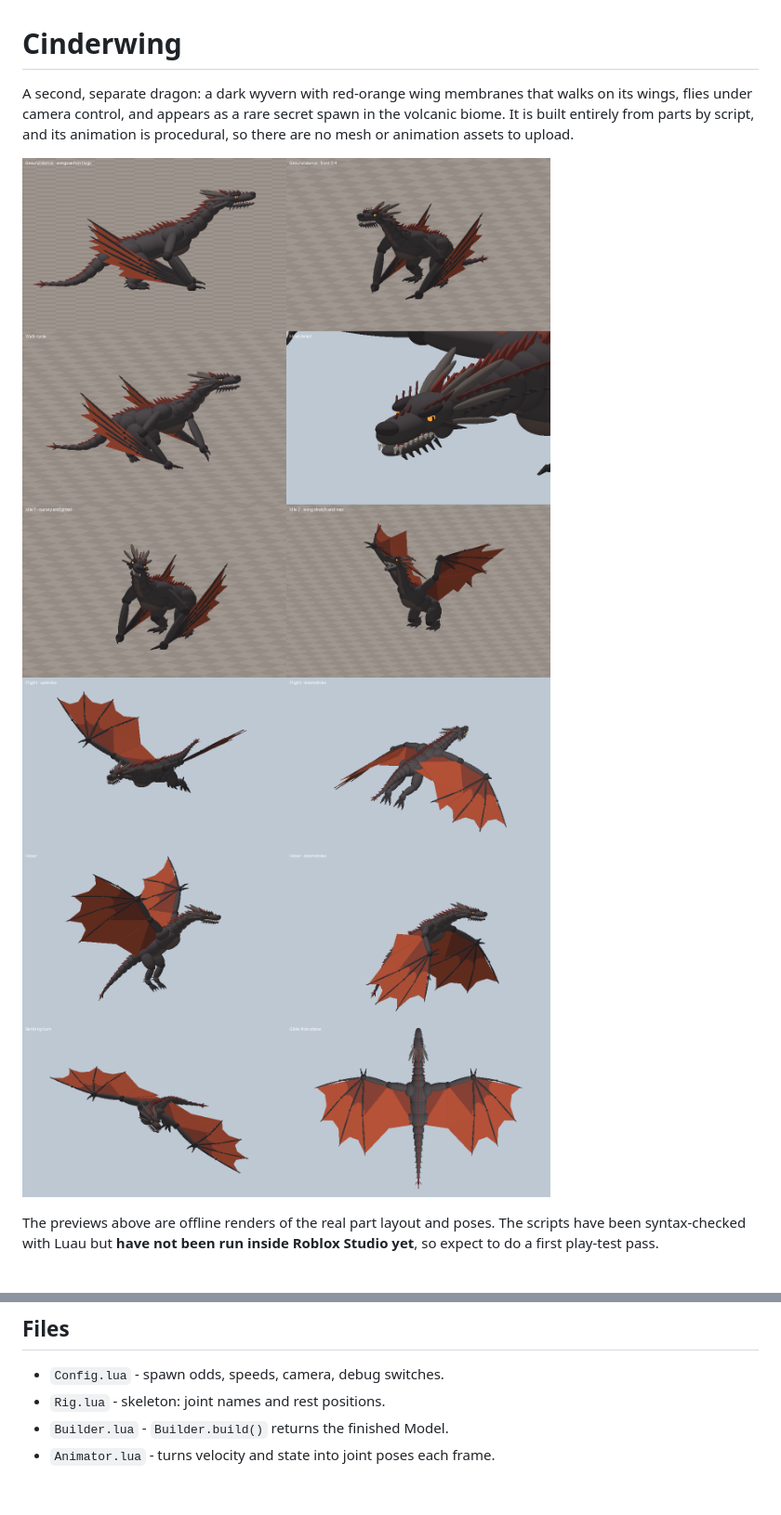
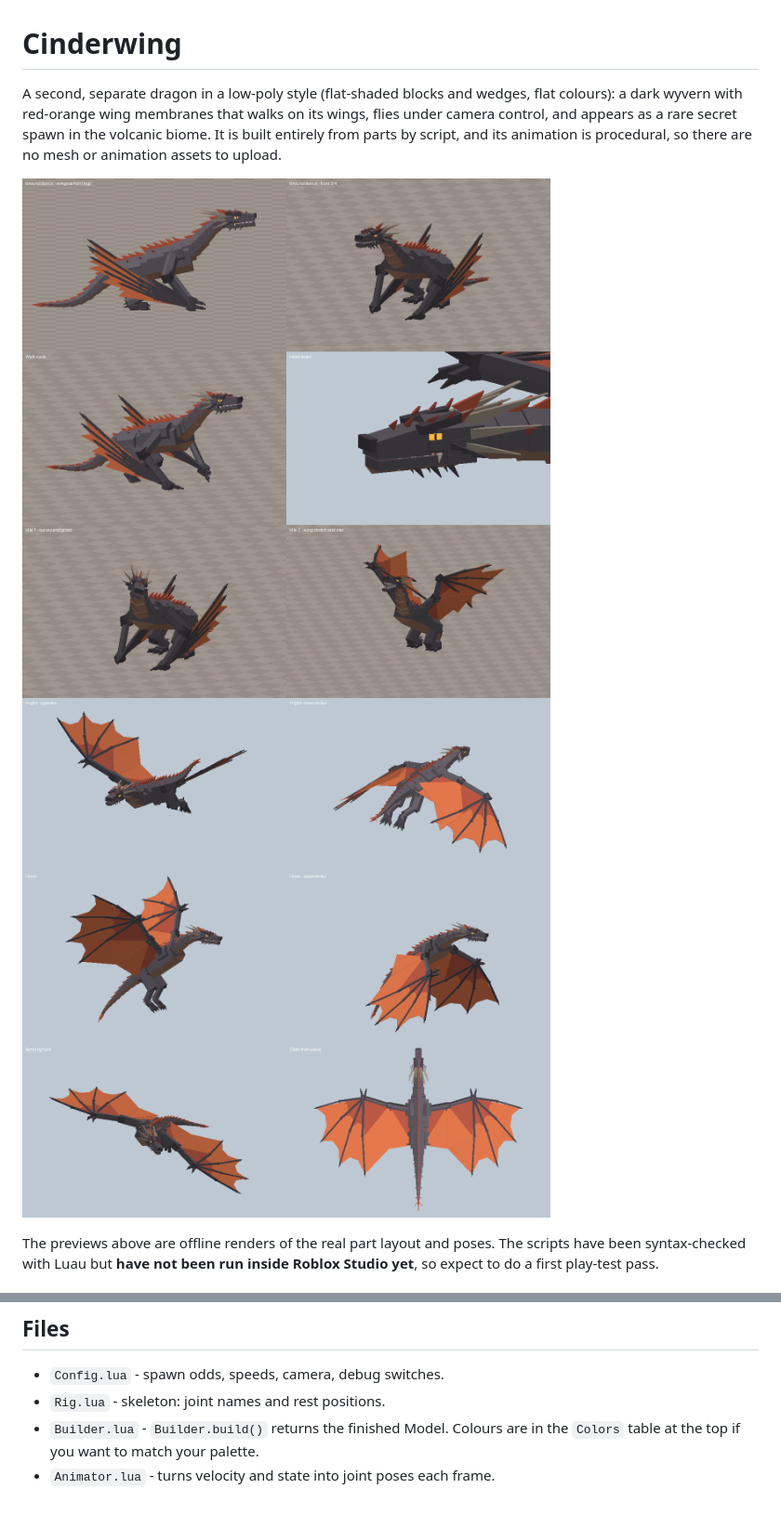
Before and after one commit to z4kshub/Scripts, a Markdown page: cinderwing/README.md, 2 parts joined by grey strips. Shown at 93% size. GitHub-like rendering; pictures changed too: cinderwing/preview/flight.png, cinderwing/preview/ground.png.

Commit message:
Restyle Cinderwing as low-poly
Co-authored-by: Hoplite <288093033+usehoplite[bot]@users.noreply.github.com>

```diff
--- a/cinderwing/README.md
+++ b/cinderwing/README.md
@@ -1,6 +1,7 @@
 # Cinderwing
 
-A second, separate dragon: a dark wyvern with red-orange wing membranes that
+A second, separate dragon in a low-poly style (flat-shaded blocks and wedges,
+flat colours): a dark wyvern with red-orange wing membranes that
 walks on its wings, flies under camera control, and appears as a rare secret
 spawn in the volcanic biome. It is built entirely from parts by script, and its
 animation is procedural, so there are no mesh or animation assets to upload.
@@ -51,5 +52,6 @@ To test quickly, set `DebugSpawnOnStart` (spawns one immediately) or
 
 - `Config.lua` - spawn odds, speeds, camera, debug switches.
 - `Rig.lua` - skeleton: joint names and rest positions.
-- `Builder.lua` - `Builder.build()` returns the finished Model.
+- `Builder.lua` - `Builder.build()` returns the finished Model. Colours are in
+  the `Colors` table at the top if you want to match your palette.
 - `Animator.lua` - turns velocity and state into joint poses each frame.
```
Also changed, not shown: 1 other file.
